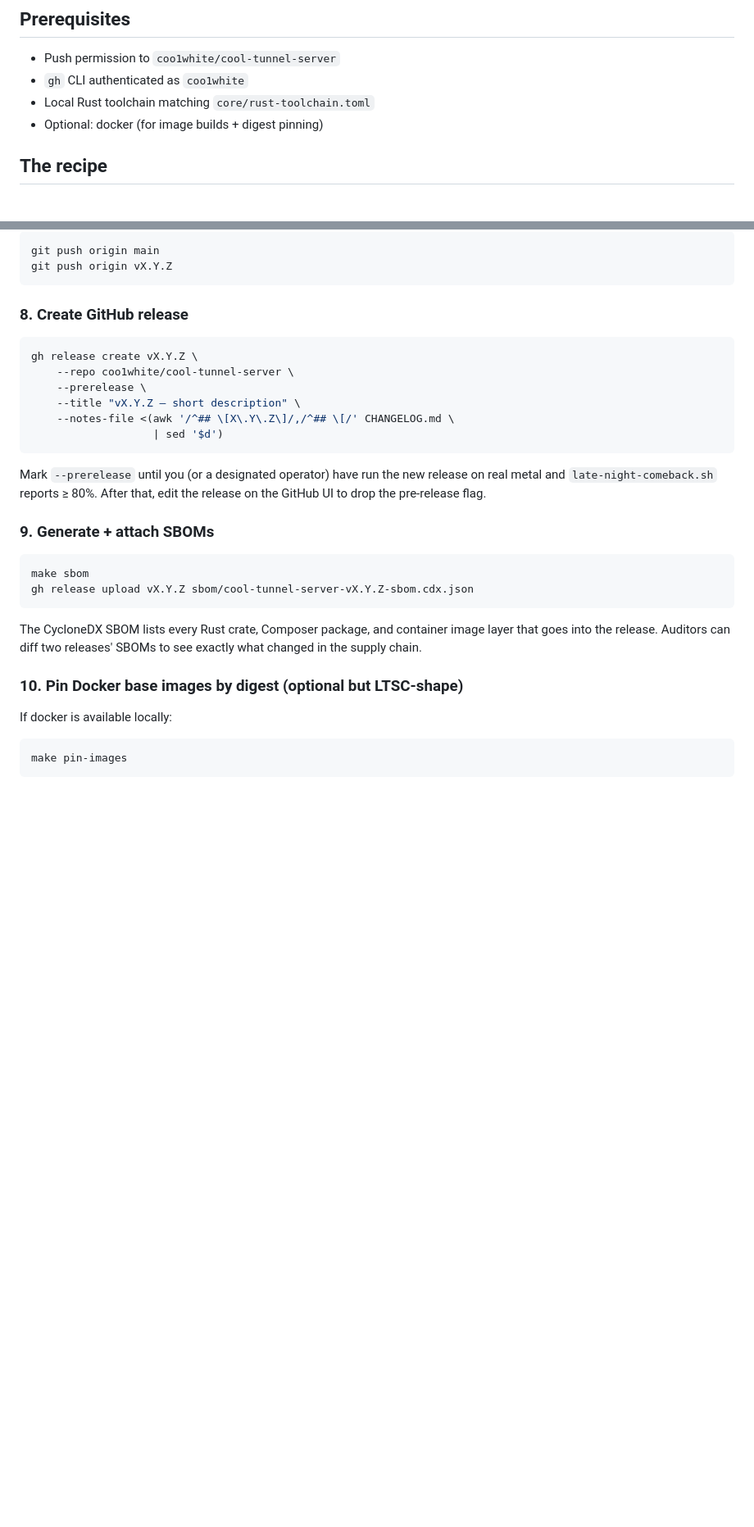
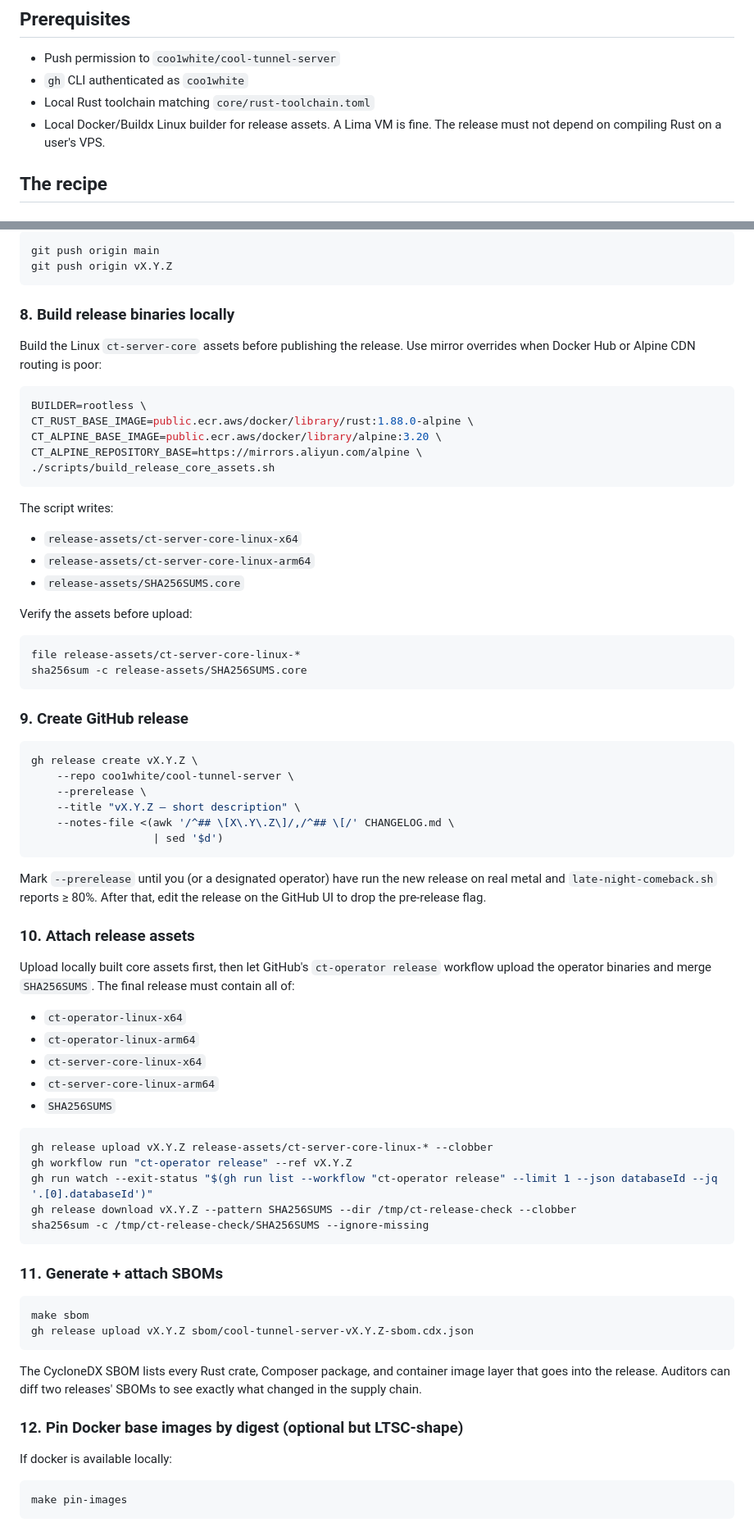
Before and after one commit to coo1white/cool-tunnel-server, a Markdown page: RELEASE.md, 2 parts joined by grey strips. Shown at 82% size. GitHub-like rendering; blank space fills up the shorter version.

Commit message:
Document local release asset gate

````diff
--- a/RELEASE.md
+++ b/RELEASE.md
@@ -9,7 +9,8 @@ checklist.
 - Push permission to `coo1white/cool-tunnel-server`
 - `gh` CLI authenticated as `coo1white`
 - Local Rust toolchain matching `core/rust-toolchain.toml`
-- Optional: docker (for image builds + digest pinning)
+- Local Docker/Buildx Linux builder for release assets. A Lima VM is
+  fine. The release must not depend on compiling Rust on a user's VPS.
 
 ## The recipe
 
@@ -92,7 +93,33 @@ git push origin main
 git push origin vX.Y.Z
 ```
 
-### 8. Create GitHub release
+### 8. Build release binaries locally
+
+Build the Linux `ct-server-core` assets before publishing the release.
+Use mirror overrides when Docker Hub or Alpine CDN routing is poor:
+
+```sh
+BUILDER=rootless \
+CT_RUST_BASE_IMAGE=public.ecr.aws/docker/library/rust:1.88.0-alpine \
+CT_ALPINE_BASE_IMAGE=public.ecr.aws/docker/library/alpine:3.20 \
+CT_ALPINE_REPOSITORY_BASE=https://mirrors.aliyun.com/alpine \
+./scripts/build_release_core_assets.sh
+```
+
+The script writes:
+
+- `release-assets/ct-server-core-linux-x64`
+- `release-assets/ct-server-core-linux-arm64`
+- `release-assets/SHA256SUMS.core`
+
+Verify the assets before upload:
+
+```sh
+file release-assets/ct-server-core-linux-*
+sha256sum -c release-assets/SHA256SUMS.core
+```
+
+### 9. Create GitHub release
 
 ```sh
 gh release create vX.Y.Z \
@@ -108,7 +135,27 @@ the new release on real metal and `late-night-comeback.sh` reports
 ≥ 80%. After that, edit the release on the GitHub UI to drop the
 pre-release flag.
 
-### 9. Generate + attach SBOMs
+### 10. Attach release assets
+
+Upload locally built core assets first, then let GitHub's
+`ct-operator release` workflow upload the operator binaries and merge
+`SHA256SUMS`. The final release must contain all of:
+
+- `ct-operator-linux-x64`
+- `ct-operator-linux-arm64`
+- `ct-server-core-linux-x64`
+- `ct-server-core-linux-arm64`
+- `SHA256SUMS`
+
+```sh
+gh release upload vX.Y.Z release-assets/ct-server-core-linux-* --clobber
+gh workflow run "ct-operator release" --ref vX.Y.Z
+gh run watch --exit-status "$(gh run list --workflow "ct-operator release" --limit 1 --json databaseId --jq '.[0].databaseId')"
+gh release download vX.Y.Z --pattern SHA256SUMS --dir /tmp/ct-release-check --clobber
+sha256sum -c /tmp/ct-release-check/SHA256SUMS --ignore-missing
+```
+
+### 11. Generate + attach SBOMs
 
 ```sh
 make sbom
@@ -120,7 +167,7 @@ container image layer that goes into the release. Auditors can
 diff two releases' SBOMs to see exactly what changed in the supply
 chain.
 
-### 10. Pin Docker base images by digest (optional but LTSC-shape)
+### 12. Pin Docker base images by digest (optional but LTSC-shape)
 
 If docker is available locally:
 
````
